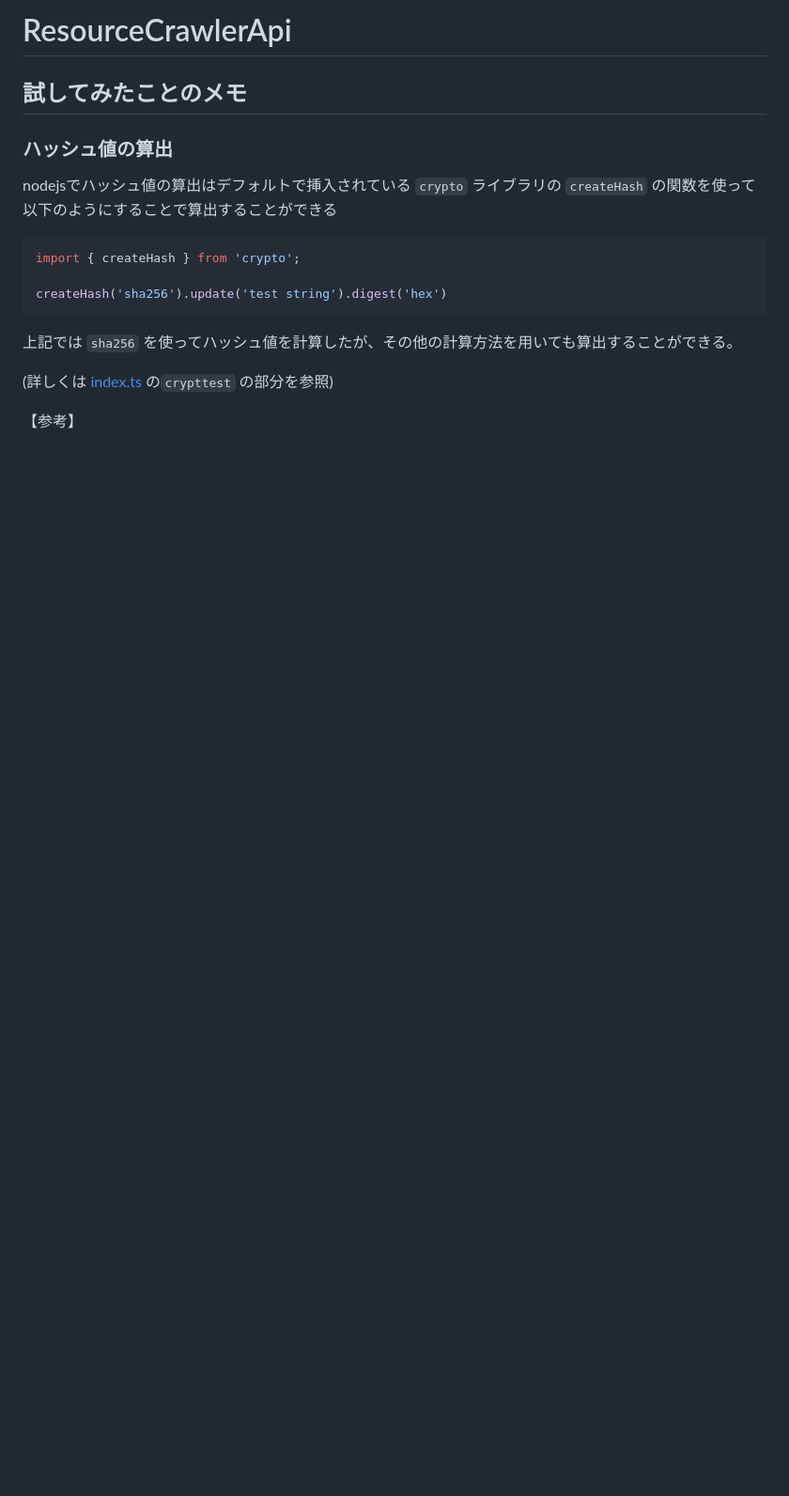
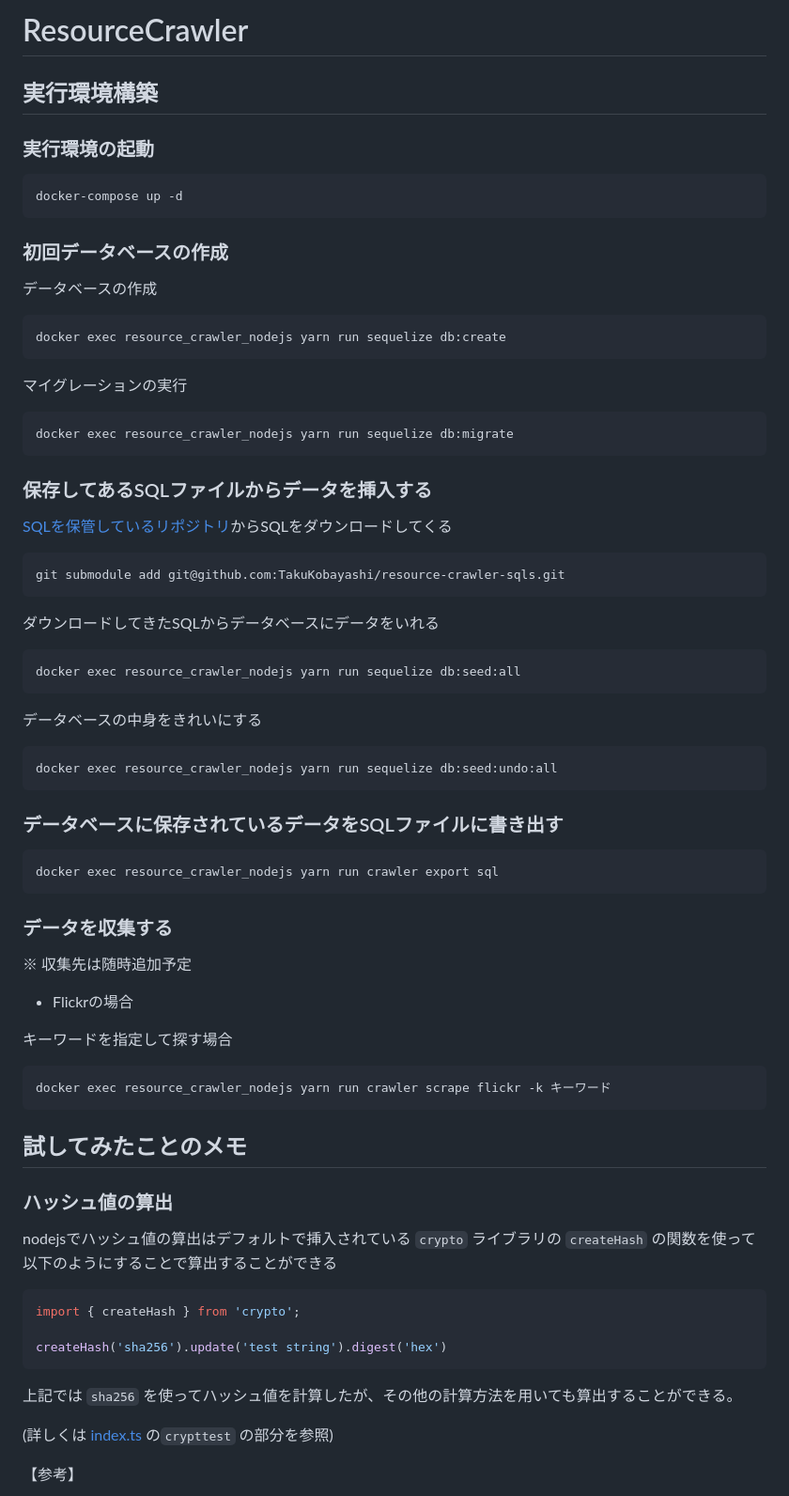
Before and after one commit to TakuKobayashi/resource-crawler, a Markdown page: README.md, the part around the change. Shown at 94% size. Drawn GitHub-style; blank space fills up the shorter version.

Commit message:
ここまでの内容をREADMEに記述した

````diff
--- a/README.md
+++ b/README.md
@@ -1,4 +1,66 @@
-# ResourceCrawlerApi
+# ResourceCrawler
+
+## 実行環境構築
+
+### 実行環境の起動
+
+```
+docker-compose up -d
+```
+
+### 初回データベースの作成
+
+データベースの作成
+
+```
+docker exec resource_crawler_nodejs yarn run sequelize db:create
+```
+
+マイグレーションの実行
+
+```
+docker exec resource_crawler_nodejs yarn run sequelize db:migrate
+```
+
+### 保存してあるSQLファイルからデータを挿入する
+
+[SQLを保管しているリポジトリ](https://github.com/TakuKobayashi/resource-crawler-sqls)からSQLをダウンロードしてくる
+
+```
+git submodule add git@github.com:TakuKobayashi/resource-crawler-sqls.git
+```
+
+ダウンロードしてきたSQLからデータベースにデータをいれる
+
+```
+docker exec resource_crawler_nodejs yarn run sequelize db:seed:all
+```
+
+データベースの中身をきれいにする
+
+```
+docker exec resource_crawler_nodejs yarn run sequelize db:seed:undo:all
+```
+
+### データベースに保存されているデータをSQLファイルに書き出す
+
+
+```
+docker exec resource_crawler_nodejs yarn run crawler export sql
+```
+
+### データを収集する
+
+※ 収集先は随時追加予定
+
+* Flickrの場合
+
+キーワードを指定して探す場合
+
+```
+docker exec resource_crawler_nodejs yarn run crawler scrape flickr -k キーワード
+```
+
 
 ## 試してみたことのメモ
 
````
